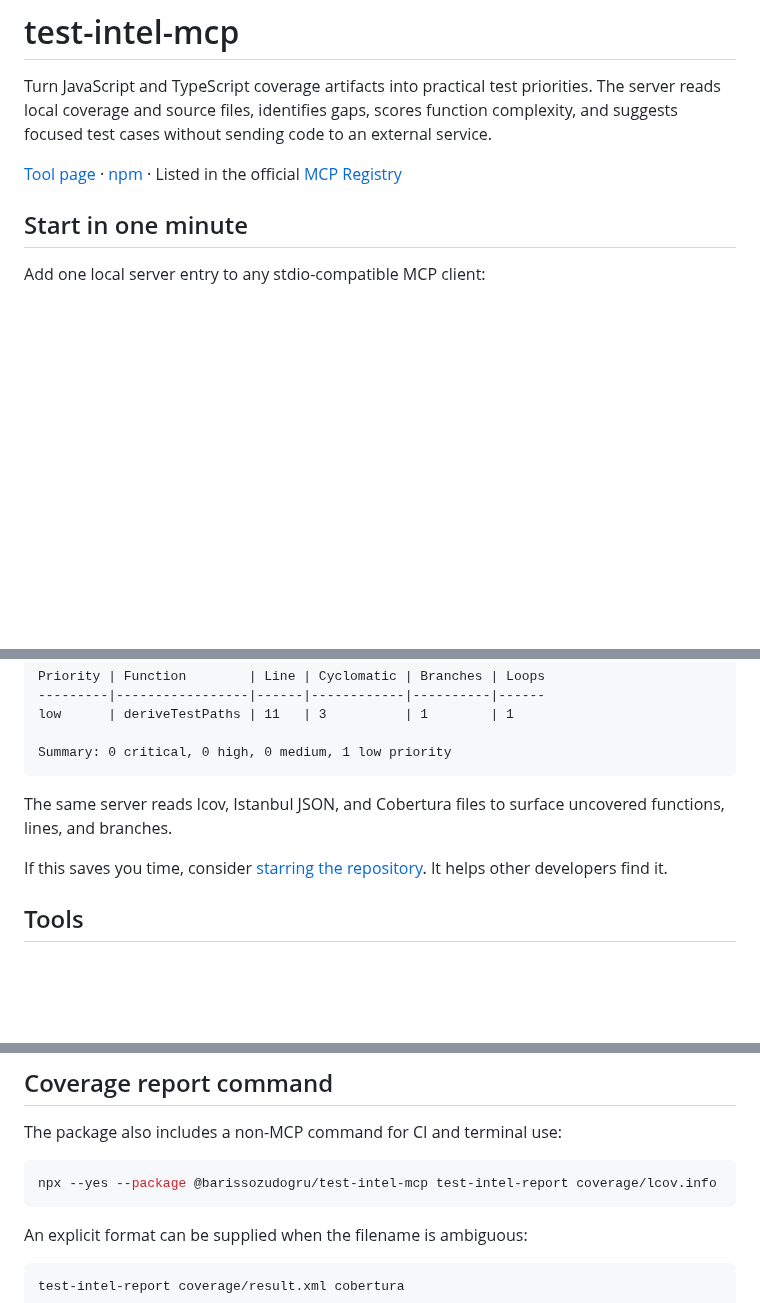
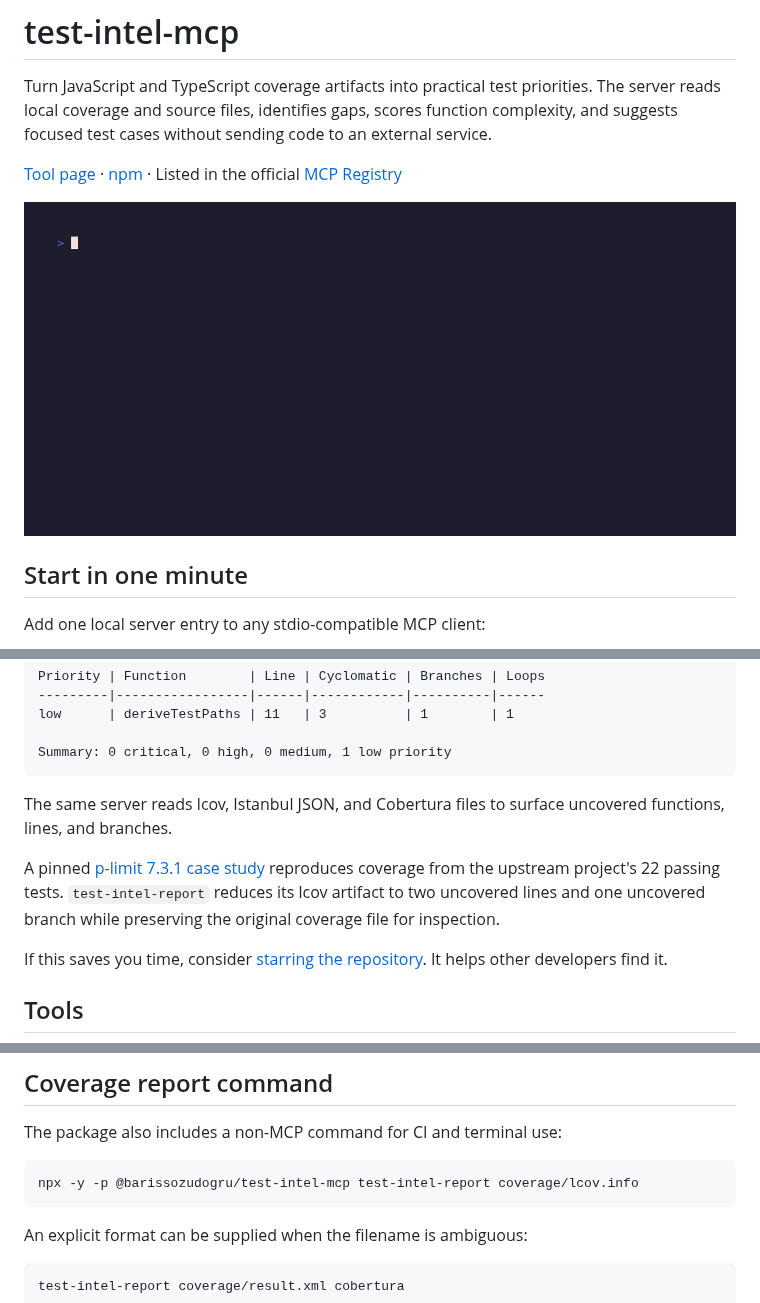
Before and after one commit to barissozudogru/test-intel-mcp, a Markdown page: README.md, 3 parts joined by grey strips. Rendered like a GitHub page; pictures changed too: assets/demo.gif (added); blank space fills up the shorter version.

Commit message:
Add real coverage demo and source discovery

````diff
--- a/README.md
+++ b/README.md
@@ -15,6 +15,8 @@
 Turn JavaScript and TypeScript coverage artifacts into practical test priorities. The server reads local coverage and source files, identifies gaps, scores function complexity, and suggests focused test cases without sending code to an external service.
 
 [Tool page](https://petri-labs.org/tools/test-intel-mcp/) · [npm](https://www.npmjs.com/package/@barissozudogru/test-intel-mcp) · Listed in the official [MCP Registry](https://registry.modelcontextprotocol.io/v0.1/servers/io.github.barissozudogru%2Ftest-intel/versions/latest)
+
+![test-intel-mcp analyzing real p-limit coverage](./assets/demo.gif)
 
 ## Start in one minute
 
@@ -57,6 +59,11 @@ Summary: 0 critical, 0 high, 0 medium, 1 low priority
 
 The same server reads lcov, Istanbul JSON, and Cobertura files to surface uncovered functions, lines, and branches.
 
+A pinned [p-limit 7.3.1 case study](./evidence/p-limit-7.3.1/) reproduces
+coverage from the upstream project's 22 passing tests. `test-intel-report`
+reduces its lcov artifact to two uncovered lines and one uncovered branch while
+preserving the original coverage file for inspection.
+
 If this saves you time, consider [starring the repository](https://github.com/barissozudogru/test-intel-mcp). It helps other developers find it.
 
 ## Tools
@@ -83,7 +90,7 @@ Heuristic source-to-test matching and complexity scores are prioritization signa
 The package also includes a non-MCP command for CI and terminal use:
 
 ```bash
-npx --yes --package @barissozudogru/test-intel-mcp test-intel-report coverage/lcov.info
+npx -y -p @barissozudogru/test-intel-mcp test-intel-report coverage/lcov.info
 ```
 
 An explicit format can be supplied when the filename is ambiguous:
````
Also changed, not shown: other parts of README.md (+1 -1 lines), CHANGELOG.md (+12 -0 lines), evidence/p-limit-7.3.1/README.md (added, +56 -0 lines), 9 other files.
